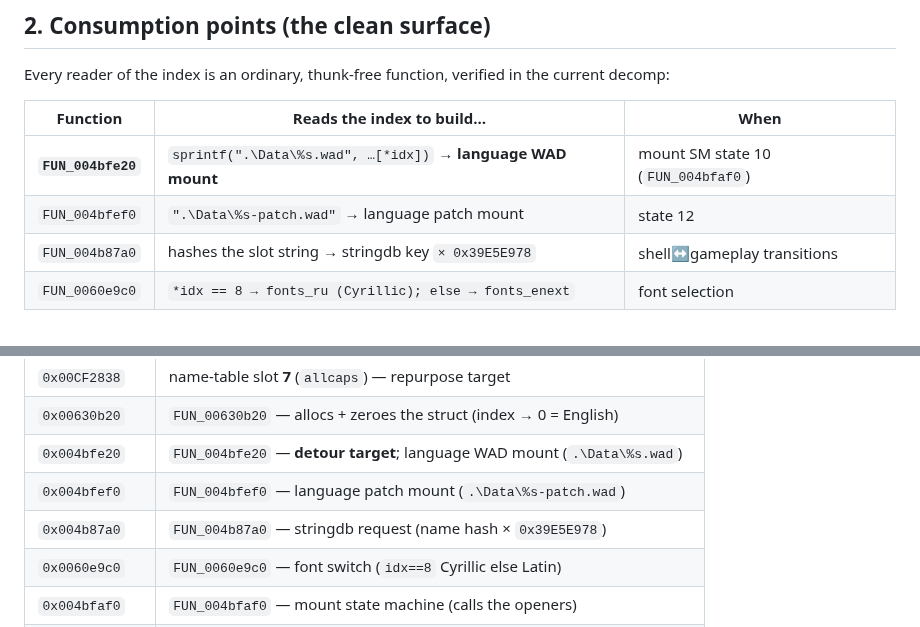
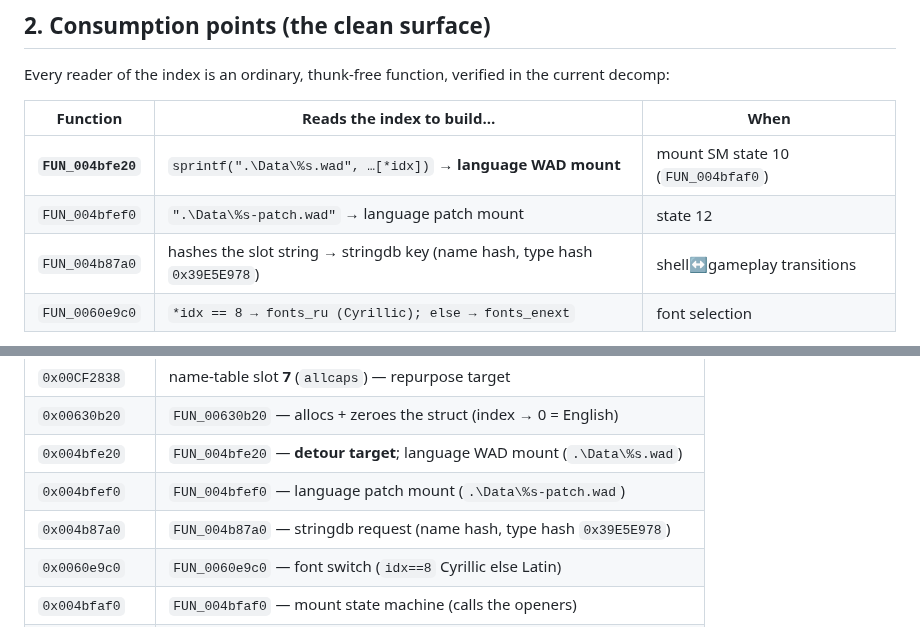
Before and after one commit to Mercenaries-Fan-Build/notes-on-the-released-game, a Markdown page: docs/reverse_engineer/language_asi_hook_contract.md, 2 parts joined by grey strips. GitHub-like rendering.

Commit message:
docs/reverse_engineer/language_asi_hook_contract.md: FUN_004b87a0's stringdb key is the pair (name hash, type hash 0x39E5E978), not a product
54753622+headless-rebase@users.noreply.github.com

```diff
--- a/docs/reverse_engineer/language_asi_hook_contract.md
+++ b/docs/reverse_engineer/language_asi_hook_contract.md
@@ -83,7 +83,7 @@ Every reader of the index is an ordinary, thunk-free function, verified in the c
 |---|---|---|
 | **`FUN_004bfe20`** | `sprintf(".\Data\%s.wad", …[*idx])` → **language WAD mount** | mount SM state 10 (`FUN_004bfaf0`) |
 | `FUN_004bfef0` | `".\Data\%s-patch.wad"` → language patch mount | state 12 |
-| `FUN_004b87a0` | hashes the slot string → stringdb key `× 0x39E5E978` | shell↔gameplay transitions |
+| `FUN_004b87a0` | hashes the slot string → stringdb key (name hash, type hash `0x39E5E978`) | shell↔gameplay transitions |
 | `FUN_0060e9c0` | `*idx == 8 → fonts_ru (Cyrillic); else → fonts_enext` | font selection |
 
 Because these read the *same* `*DAT_01176018`, forcing it once (persistently) at the first
@@ -256,7 +256,7 @@ last gap before any ASI ships.
 | `0x00630b20` | `FUN_00630b20` — allocs + zeroes the struct (index → 0 = English) |
 | `0x004bfe20` | `FUN_004bfe20` — **detour target**; language WAD mount (`.\Data\%s.wad`) |
 | `0x004bfef0` | `FUN_004bfef0` — language patch mount (`.\Data\%s-patch.wad`) |
-| `0x004b87a0` | `FUN_004b87a0` — stringdb request (name hash × `0x39E5E978`) |
+| `0x004b87a0` | `FUN_004b87a0` — stringdb request (name hash, type hash `0x39E5E978`) |
 | `0x0060e9c0` | `FUN_0060e9c0` — font switch (`idx==8` Cyrillic else Latin) |
 | `0x004bfaf0` | `FUN_004bfaf0` — mount state machine (calls the openers) |
 | `0x004bf8c0` | `FUN_004bf8c0` — close-all→reopen-all swap driver |
```
